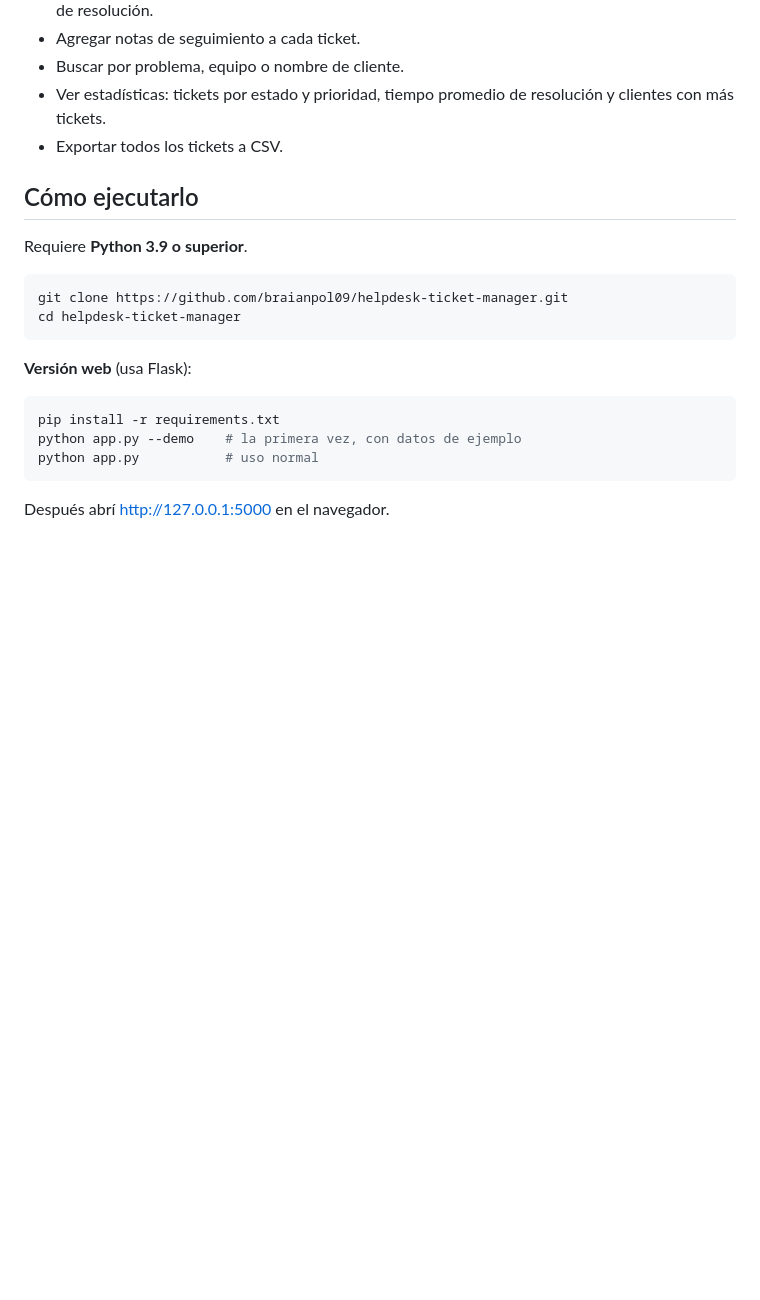
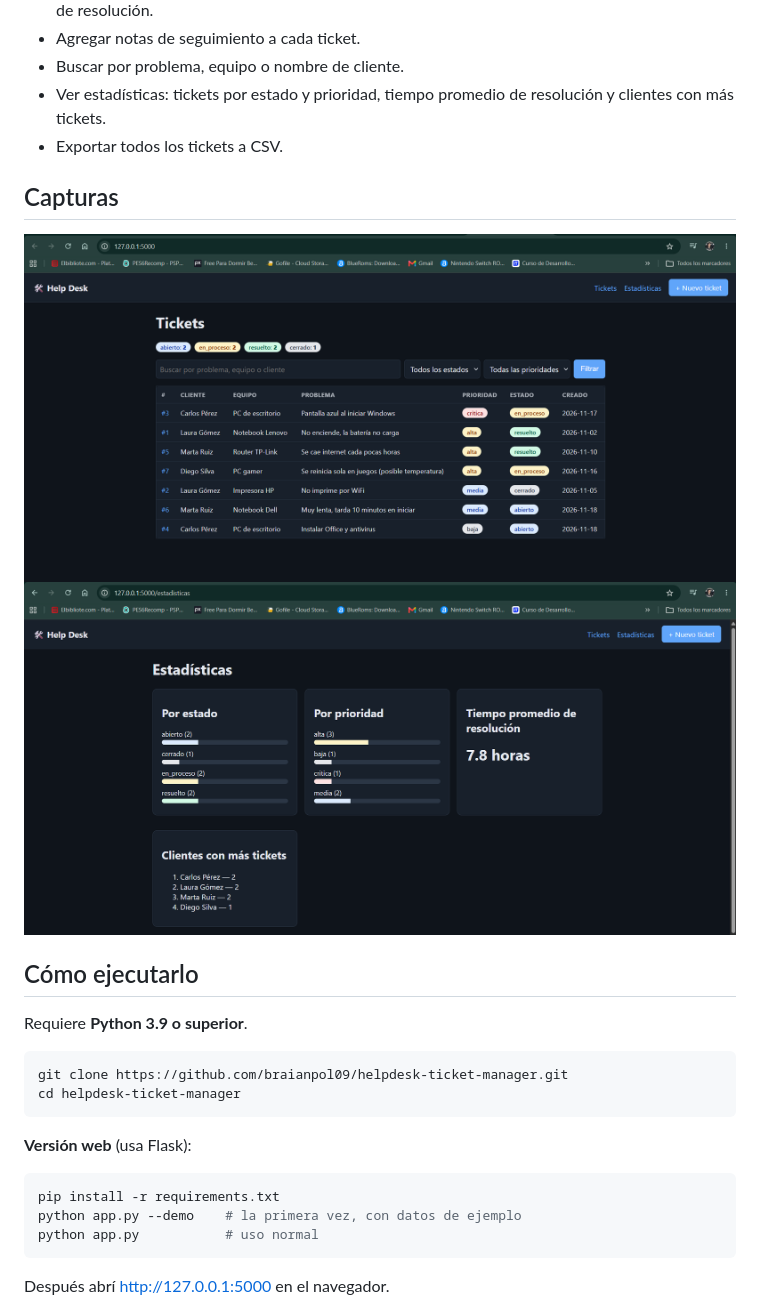
Before and after one commit to braianpol09/helpdesk-ticket-manager, a Markdown page: README.md, the part around the change. Drawn GitHub-style; pictures changed too: capturas/estadisticas.png (added), capturas/listado.png (added); blank space fills up the shorter version.

Commit message:
Agrego capturas al README

```diff
--- a/README.md
+++ b/README.md
@@ -13,6 +13,10 @@ reparaciones de mis clientes en un solo lugar.
 - Buscar por problema, equipo o nombre de cliente.
 - Ver estadísticas: tickets por estado y prioridad, tiempo promedio de resolución y clientes con más tickets.
 - Exportar todos los tickets a CSV.
+## Capturas
+
+![Listado de tickets](capturas/listado.png)
+![Estadísticas](capturas/estadisticas.png)
 
 ## Cómo ejecutarlo
 
```
